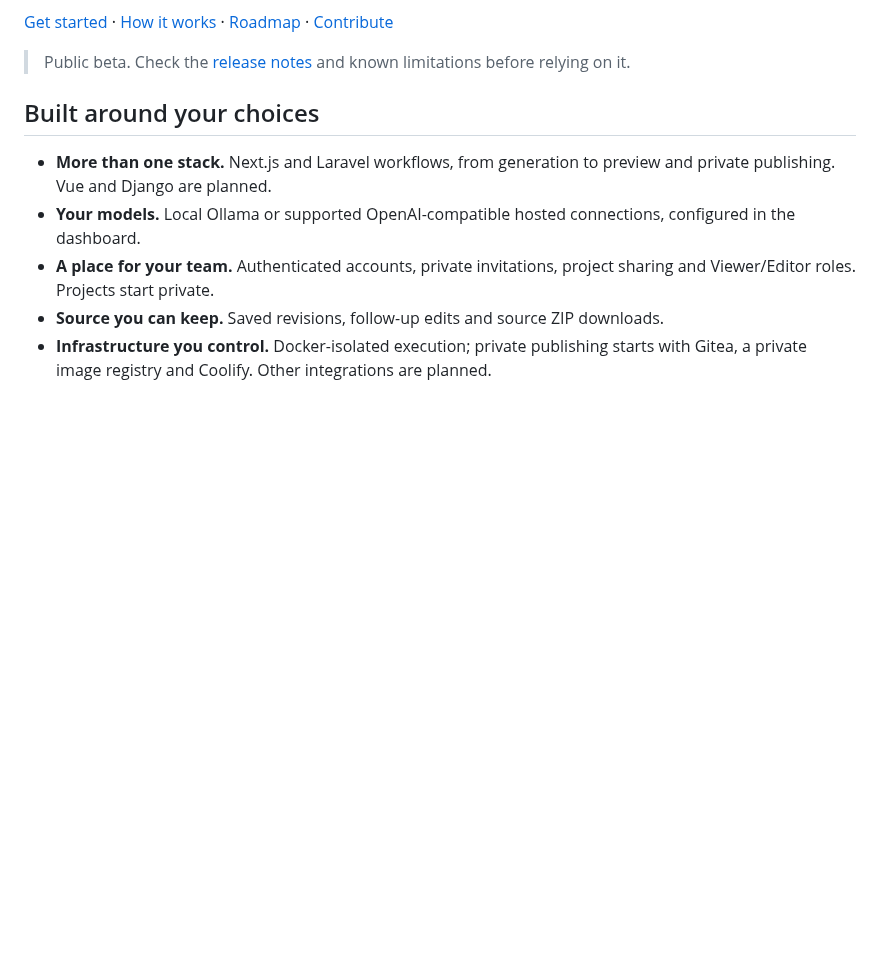
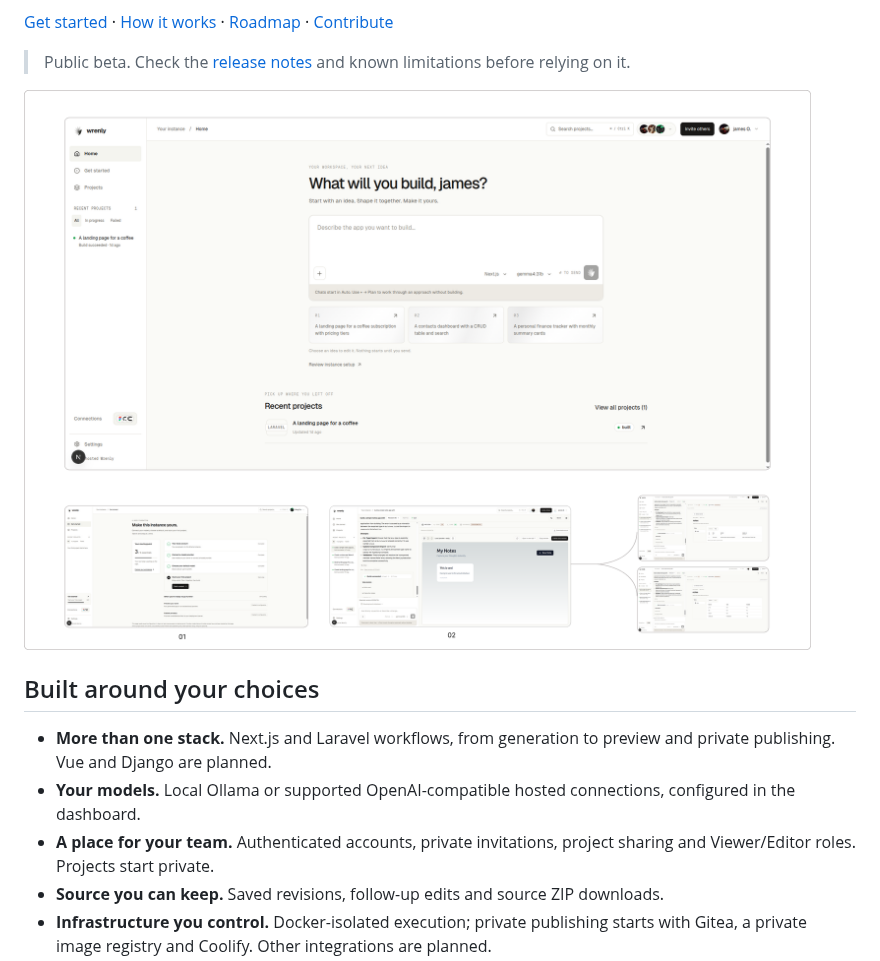
Before and after one commit to usewrenly/wrenly, a Markdown page: README.md, the part around the change. Rendered like a GitHub page; pictures changed too: .github/assets/wrenly-screens.png (added); blank space fills up the shorter version.

Commit message:
docs: show product screenshots in README

```diff
--- a/README.md
+++ b/README.md
@@ -22,6 +22,8 @@ isolated preview before publishing.
 
 > Public beta. Check the [release notes](https://github.com/usewrenly/wrenly/releases)
 > and known limitations before relying on it.
+
+![Wrenly home, onboarding, app preview and experimental Development database views](.github/assets/wrenly-screens.png)
 
 ## Built around your choices
 
```
